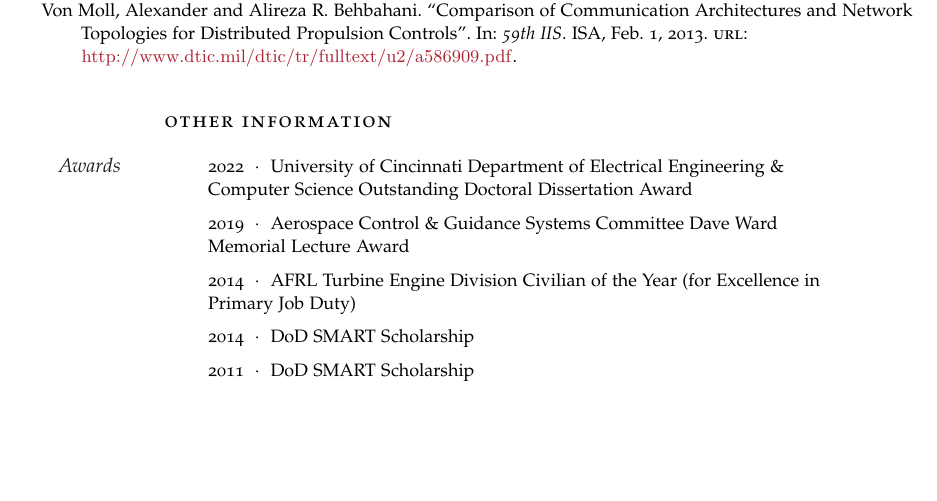
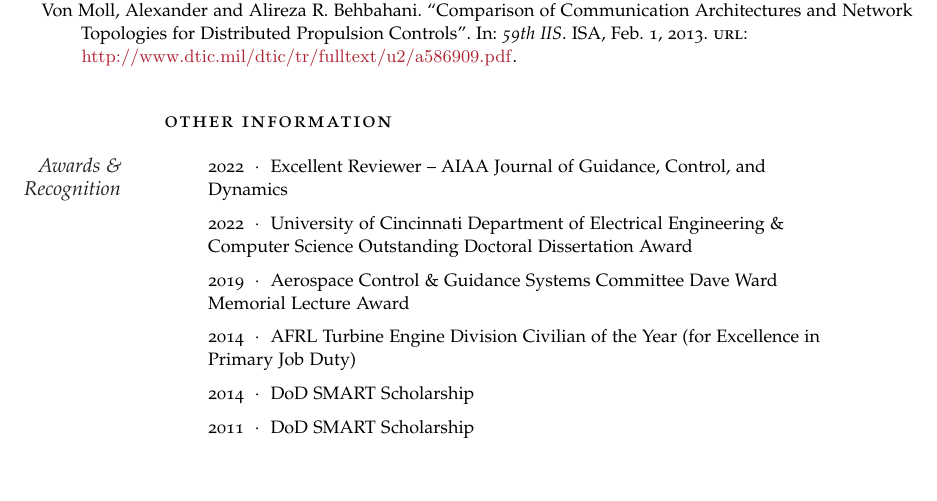
Before and after one commit to avonmoll/cv, a LaTeX CV (cv.tex): part of page 4 of 4, cut so that both start at the same text, the shorter picture padded with empty space. Compiled offline with pdfLaTeX.

Commit message:
Excellent Reviewer JGCD

```diff
--- a/cv.tex
+++ b/cv.tex
@@ -178,7 +178,9 @@ Advisor: Assoc. Prof.~Evangelos \textsc{Theodorou}}
 
 \spacedlowsmallcaps{Other Information}\vspace{1em}
 
-\Description{\MarginText{Awards}2022\ \ $\cdotp$\ \ University of Cincinnati Department of Electrical Engineering \& Computer Science Outstanding Doctoral Dissertation Award}
+\Description{\MarginText{Awards \& \\ Recognition}2022\ \ $\cdotp$\ \ Excellent Reviewer -- AIAA Journal of Guidance, Control, and Dynamics}
+\vspace{-0.5em}
+\Description{2022\ \ $\cdotp$\ \ University of Cincinnati Department of Electrical Engineering \& Computer Science Outstanding Doctoral Dissertation Award}
 \vspace{-0.5em}
 \Description{2019\ \ $\cdotp$\ \ Aerospace Control \& Guidance Systems Committee Dave Ward Memorial Lecture Award}
 \vspace{-0.5em} % Negative vertical space to counteract the vertical space between every \Description command
```
Also changed, not shown: 1 other file.
